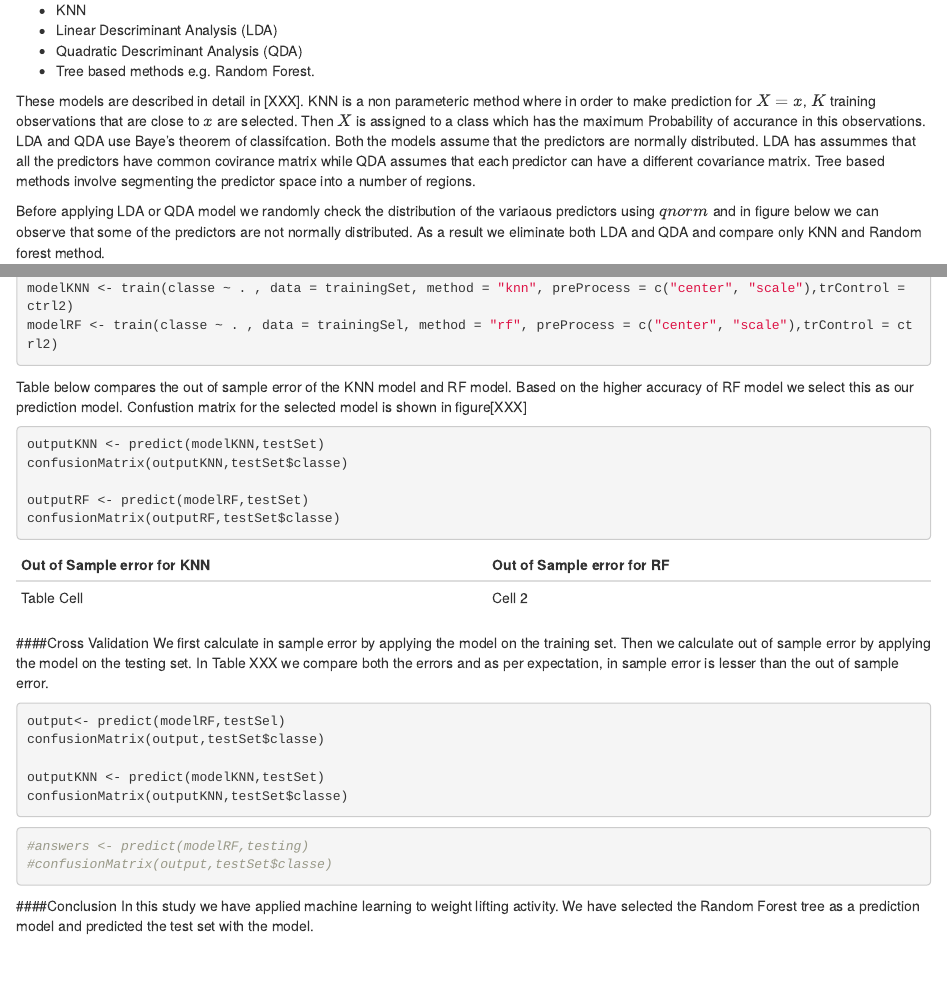
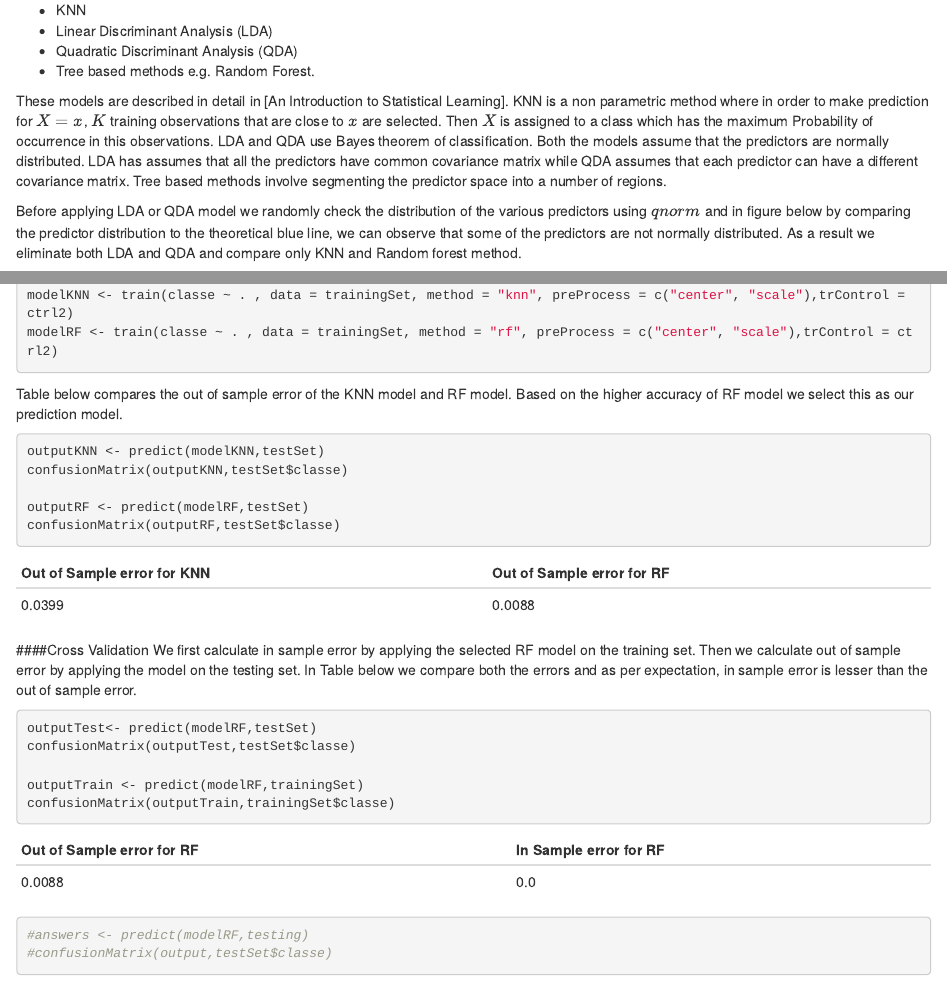
Before and after one commit to vihangkamble/MachineLearningCourseProject, an R Markdown document (MachineLearningProj.Rmd): the page in a window 1100 px wide, from 1160 px down before the commit and from 1180 px down after it, so that both start at the same text, and a second part further down, joined at a grey line. Rendered offline with R 4.5, knitr and Pandoc, with nearby package versions; some code elsewhere in the file could not run offline.

Commit message:
Updated files on 22nd Nov

````diff
--- a/MachineLearningProj.Rmd
+++ b/MachineLearningProj.Rmd
@@ -38,13 +38,13 @@ testSet <- trainingShort[-inTrain,]
 Since this is a classification problem we have options of following models
 
 - KNN
-- Linear Descriminant Analysis (LDA)
-- Quadratic Descriminant Analysis (QDA)
+- Linear Discriminant Analysis (LDA)
+- Quadratic Discriminant Analysis (QDA)
 - Tree based methods e.g. Random Forest.
 
-These models are described in detail in [XXX]. KNN is a non parameteric method where in order to make prediction for $X=x$, $K$ training observations that are close to $x$ are selected. Then $X$ is assigned to a class which has the maximum Probability of accurance in this observations. LDA and QDA use Baye's theorem of classifcation. Both the models assume that the predictors are normally distributed. LDA has assummes that all the predictors have common covirance matrix while QDA assumes that each predictor can have a different covariance matrix. Tree based methods involve segmenting the predictor space into a number of regions.
+These models are described in detail in [An Introduction to Statistical Learning]. KNN is a non parametric method where in order to make prediction for $X=x$, $K$ training observations that are close to $x$ are selected. Then $X$ is assigned to a class which has the maximum Probability of occurrence in this observations. LDA and QDA use Bayes theorem of classification. Both the models assume that the predictors are normally distributed. LDA has assumes that all the predictors have common covariance matrix while QDA assumes that each predictor can have a different covariance matrix. Tree based methods involve segmenting the predictor space into a number of regions.
 
-Before applying LDA or QDA model we randomly check the distribution of the variaous predictors using $qnorm$ and in figure below we can observe that some of the predictors are not normally distributed. As a result we eliminate both LDA and QDA and compare only KNN and Random forest method.
+Before applying LDA or QDA model we randomly check the distribution of the various predictors using $qnorm$ and in figure below by comparing the predictor distribution to the theoretical blue line, we can observe that some of the predictors are not normally distributed. As a result we eliminate both LDA and QDA and compare only KNN and Random forest method.
 
 ```{r, echo=FALSE, eval=TRUE}
 par(mfrow = c(2, 2) )
@@ -63,9 +63,9 @@ qqline(trainingSet$roll_forearm,col= 4,lwd = 3)
 ```{r, echo=TRUE, eval=FALSE}
 ctrl2 <- trainControl(method = "repeatedcv",repeats = 5,verboseIter = TRUE)
 modelKNN <- train(classe ~ . , data = trainingSet, method = "knn", preProcess = c("center", "scale"),trControl = ctrl2)
-modelRF <- train(classe ~ . , data = trainingSel, method = "rf", preProcess = c("center", "scale"),trControl = ctrl2)
+modelRF <- train(classe ~ . , data = trainingSet, method = "rf", preProcess = c("center", "scale"),trControl = ctrl2)
 ```
-Table below compares the out of sample error of the KNN model and RF model. Based on the higher accuracy of RF model we select this as our prediction model. Confustion matrix for the selected model is shown in figure[XXX]
+Table below compares the out of sample error of the KNN model and RF model. Based on the higher accuracy of RF model we select this as our prediction model.
 ```{r, echo=TRUE, eval=FALSE }
 outputKNN <- predict(modelKNN,testSet)
 confusionMatrix(outputKNN,testSet$classe)
@@ -75,18 +75,20 @@ confusionMatrix(outputRF,testSet$classe)
 ```
 Out of Sample error for KNN | Out of Sample error for RF
 ------------- | -------------
-Table Cell | Cell 2
+0.0399 | 0.0088
 
 ####Cross Validation
-We first calculate in sample error by applying the model on the training set. Then we calculate out of sample error by applying the model on the testing set. In Table XXX we compare both the errors and as per expectation, in sample error is lesser than the out of sample error.
+We first calculate in sample error by applying the selected RF model on the training set. Then we calculate out of sample error by applying the model on the testing set. In Table below we compare both the errors and as per expectation, in sample error is lesser than the out of sample error.
 ```{r, echo=TRUE, eval=FALSE }
-output<- predict(modelRF,testSel)
-confusionMatrix(output,testSet$classe)
+outputTest<- predict(modelRF,testSet)
+confusionMatrix(outputTest,testSet$classe)
 
-outputKNN <- predict(modelKNN,testSet)
-confusionMatrix(outputKNN,testSet$classe)
+outputTrain <- predict(modelRF,trainingSet)
+confusionMatrix(outputTrain,trainingSet$classe)
 ```
-
+Out of Sample error for RF | In Sample error for RF
+------------- | -------------
+0.0088 | 0.0
 
 ```{r, echo=TRUE, eval=TRUE}
 #answers <- predict(modelRF,testing)
````
Also changed, not shown: MachineLearningProj.html, MachineLearningProj.Rmd (6 more changed lines).
